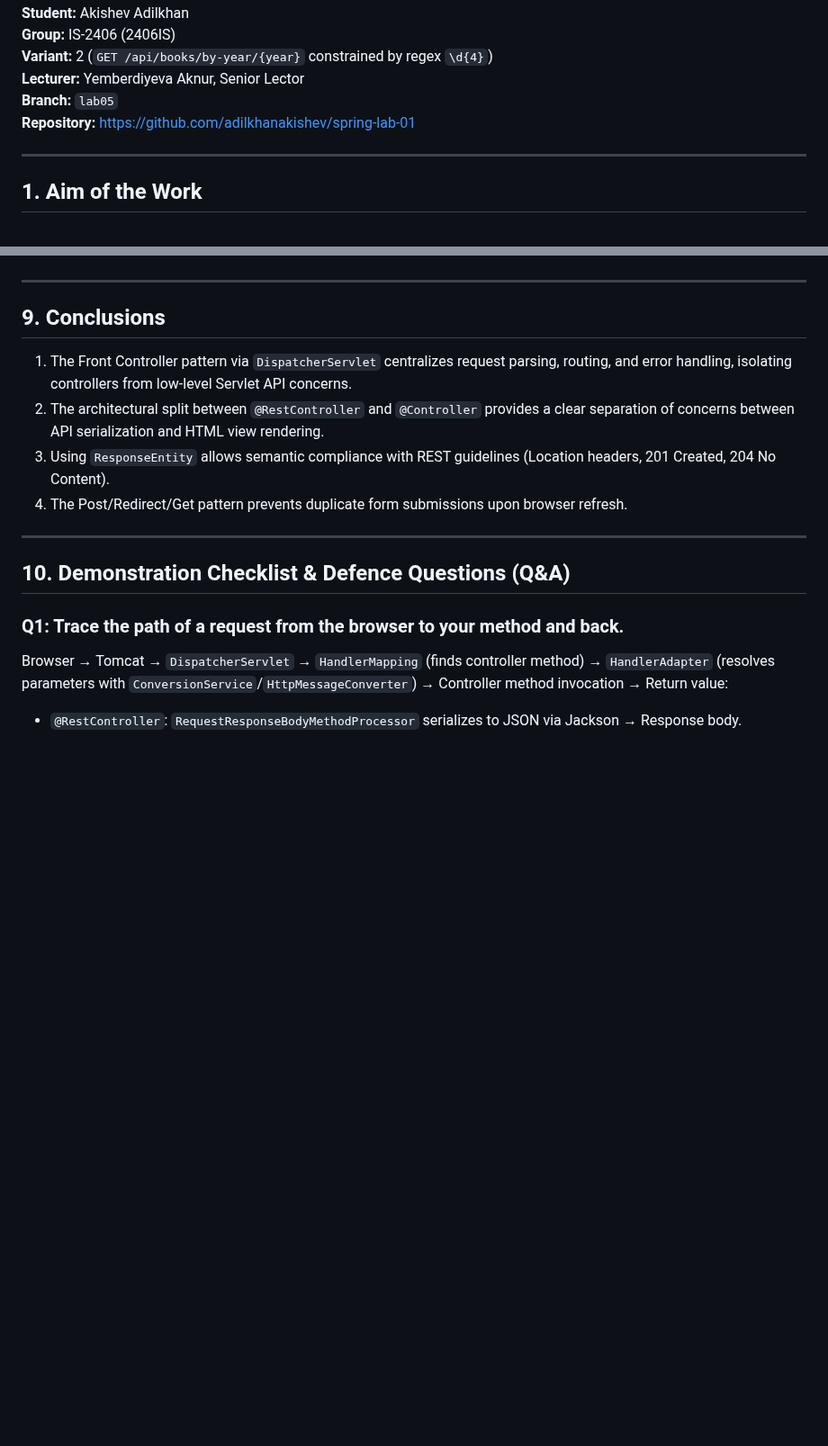
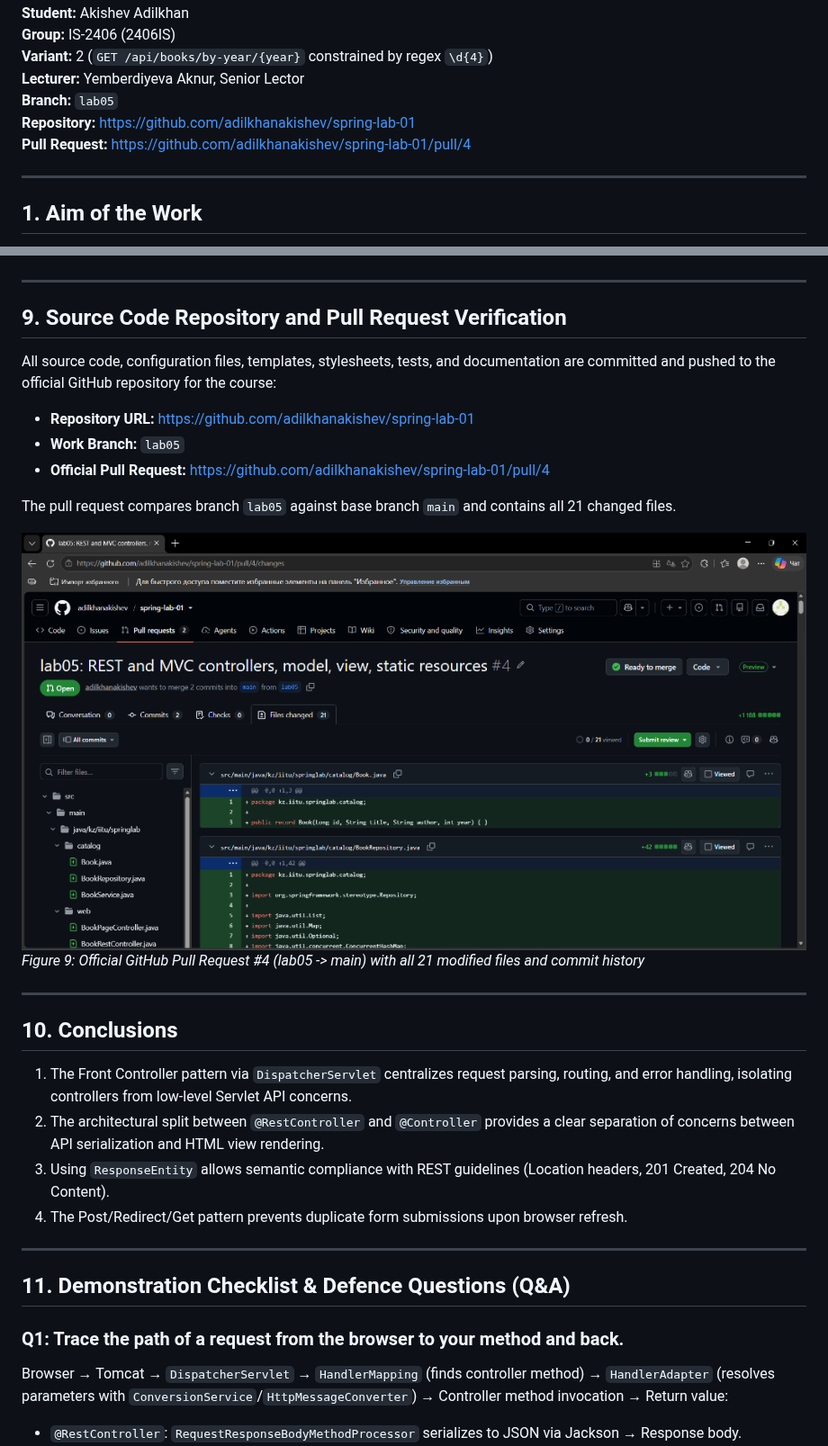
Before and after one commit to adilkhanakishev/spring-lab-01, a Markdown page: REPORT_LAB05.md, 2 parts joined by grey strips. Shown at 90% size. GitHub-like rendering; pictures changed too: screenshot_github_pr.png (added); blank space fills up the shorter version.

Commit message:
docs: add official Pull Request #4 link and screenshot to lab05 report

```diff
--- a/REPORT_LAB05.md
+++ b/REPORT_LAB05.md
@@ -10,6 +10,7 @@
 **Lecturer:** Yemberdiyeva Aknur, Senior Lector
 **Branch:** `lab05`
 **Repository:** https://github.com/adilkhanakishev/spring-lab-01
+**Pull Request:** https://github.com/adilkhanakishev/spring-lab-01/pull/4
 
 ---
 
@@ -350,7 +351,20 @@ public class BookPageController {
 
 ---
 
-## 9. Conclusions
+## 9. Source Code Repository and Pull Request Verification
+All source code, configuration files, templates, stylesheets, tests, and documentation are committed and pushed to the official GitHub repository for the course:
+- **Repository URL:** https://github.com/adilkhanakishev/spring-lab-01
+- **Work Branch:** `lab05`
+- **Official Pull Request:** https://github.com/adilkhanakishev/spring-lab-01/pull/4
+
+The pull request compares branch `lab05` against base branch `main` and contains all 21 changed files.
+
+![Figure 9: Official GitHub Pull Request #4 (lab05 -> main)](screenshot_github_pr.png)
+*Figure 9: Official GitHub Pull Request #4 (lab05 -> main) with all 21 modified files and commit history*
+
+---
+
+## 10. Conclusions
 1. The Front Controller pattern via `DispatcherServlet` centralizes request parsing, routing, and error handling, isolating controllers from low-level Servlet API concerns.
 2. The architectural split between `@RestController` and `@Controller` provides a clear separation of concerns between API serialization and HTML view rendering.
 3. Using `ResponseEntity` allows semantic compliance with REST guidelines (Location headers, 201 Created, 204 No Content).
@@ -358,7 +372,7 @@ public class BookPageController {
 
 ---
 
-## 10. Demonstration Checklist & Defence Questions (Q&A)
+## 11. Demonstration Checklist & Defence Questions (Q&A)
 
 ### Q1: Trace the path of a request from the browser to your method and back.
 Browser &rarr; Tomcat &rarr; `DispatcherServlet` &rarr; `HandlerMapping` (finds controller method) &rarr; `HandlerAdapter` (resolves parameters with `ConversionService`/`HttpMessageConverter`) &rarr; Controller method invocation &rarr; Return value:
```
Also changed, not shown: 1 other file.
